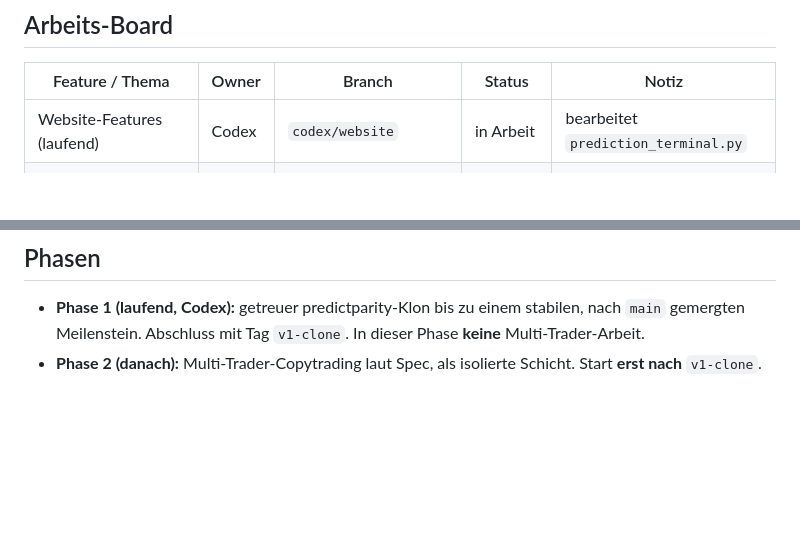
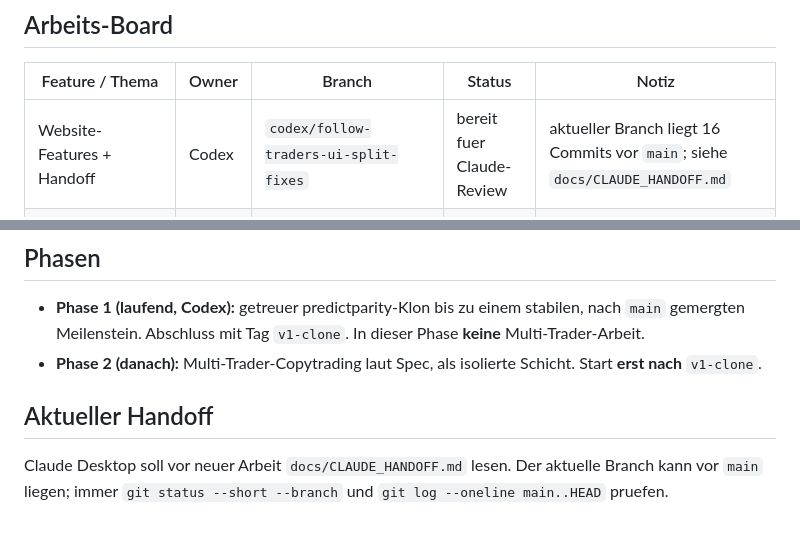
Before and after one commit to Pablozh123/prediction-market-terminal, a Markdown page: docs/COLLAB.md, 2 parts joined by grey strips. GitHub-like rendering; blank space fills up the shorter version.

```diff
--- a/docs/COLLAB.md
+++ b/docs/COLLAB.md
@@ -22,7 +22,7 @@ Dieses Dokument ist das gemeinsame Arbeitsteilungs-Board. **Vor jedem Arbeitsbeg
 
 | Feature / Thema | Owner | Branch | Status | Notiz |
 |---|---|---|---|---|
-| Website-Features (laufend) | Codex | `codex/website` | in Arbeit | bearbeitet `prediction_terminal.py` |
+| Website-Features + Handoff | Codex | `codex/follow-traders-ui-split-fixes` | bereit fuer Claude-Review | aktueller Branch liegt 16 Commits vor `main`; siehe `docs/CLAUDE_HANDOFF.md` |
 | Multi-Trader-Copytrading — Spec | Claude | `claude/multitrader-spec` | geplant | Design-Dokument für Codex |
 | Multi-Trader-Copytrading — Umsetzung | Codex | `codex/multitrader` | wartet auf Spec | erst nach Spec-Merge starten |
 | Code-Review: copy_trading + API-Layer | Claude | `claude/review` | geplant | Findings-Report in `docs/` |
@@ -55,3 +55,7 @@ Regel: Während der Klon-Phase wird die Copytrading-Erweiterung **nicht** angefa
 
 - **Phase 1 (laufend, Codex):** getreuer predictparity-Klon bis zu einem stabilen, nach `main` gemergten Meilenstein. Abschluss mit Tag `v1-clone`. In dieser Phase **keine** Multi-Trader-Arbeit.
 - **Phase 2 (danach):** Multi-Trader-Copytrading laut Spec, als isolierte Schicht. Start **erst nach** `v1-clone`.
+
+## Aktueller Handoff
+
+Claude Desktop soll vor neuer Arbeit `docs/CLAUDE_HANDOFF.md` lesen. Der aktuelle Branch kann vor `main` liegen; immer `git status --short --branch` und `git log --oneline main..HEAD` pruefen.
```
Also changed, not shown: README.md (+3 -2 lines), docs/CLAUDE_HANDOFF.md (added, +151 -0 lines).
